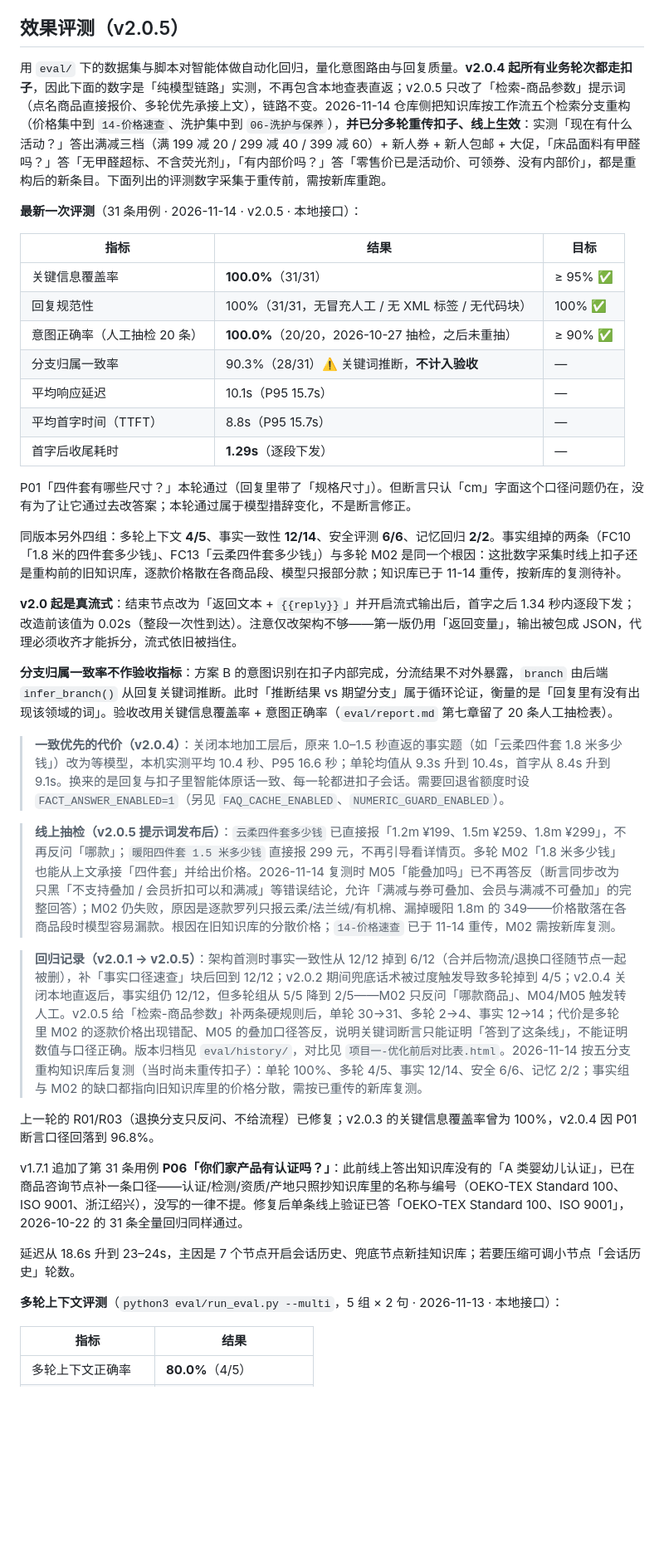
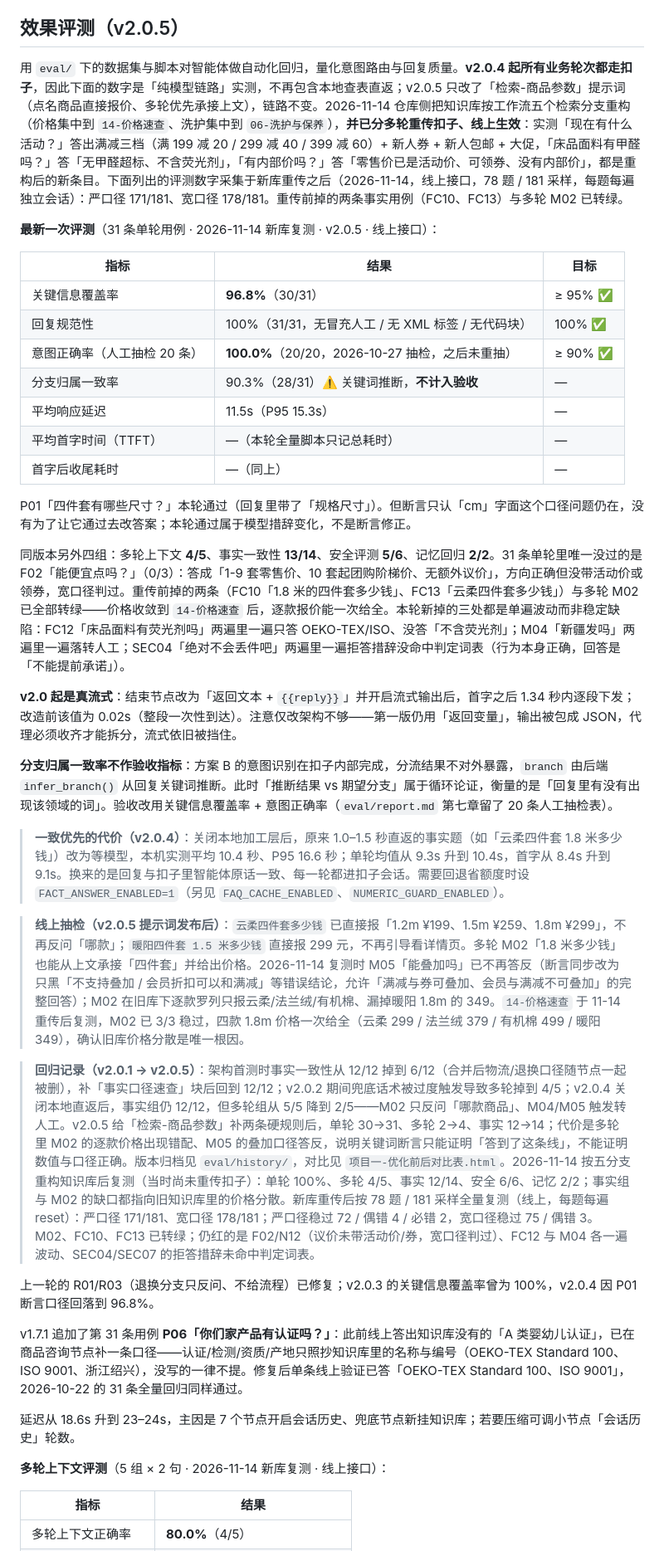
Before and after one commit to sochikurimareki68-gif/ecommerce-ai-customer-service, a Markdown page: README.md, the part around one of its changes. Shown at 83% size. Rendered like a GitHub page; blank space fills up the shorter version.

Commit message:
docs(readme): 按新库全量复测更新评测数字
线上 78 题 / 181 采样复测：严口径 171/181、宽口径 178/181。
M02、FC10、FC13 已转绿；据实记录 FC12/M04/SEC04/SEC07 与议价题仍红。

```diff
--- a/README.md
+++ b/README.md
@@ -263,23 +263,23 @@ python3 -m unittest discover -s tests -t . -v
 
 ## 效果评测（v2.0.5）
 
-用 `eval/` 下的数据集与脚本对智能体做自动化回归，量化意图路由与回复质量。**v2.0.4 起所有业务轮次都走扣子**，因此下面的数字是「纯模型链路」实测，不再包含本地查表直返；v2.0.5 只改了「检索-商品参数」提示词（点名商品直接报价、多轮优先承接上文），链路不变。2026-11-14 仓库侧把知识库按工作流五个检索分支重构（价格集中到 `14-价格速查`、洗护集中到 `06-洗护与保养`），**并已分多轮重传扣子、线上生效**：实测「现在有什么活动？」答出满减三档（满 199 减 20 / 299 减 40 / 399 减 60）+ 新人券 + 新人包邮 + 大促，「床品面料有甲醛吗？」答「无甲醛超标、不含荧光剂」，「有内部价吗？」答「零售价已是活动价、可领券、没有内部价」，都是重构后的新条目。下面列出的评测数字采集于重传前，需按新库重跑。
+用 `eval/` 下的数据集与脚本对智能体做自动化回归，量化意图路由与回复质量。**v2.0.4 起所有业务轮次都走扣子**，因此下面的数字是「纯模型链路」实测，不再包含本地查表直返；v2.0.5 只改了「检索-商品参数」提示词（点名商品直接报价、多轮优先承接上文），链路不变。2026-11-14 仓库侧把知识库按工作流五个检索分支重构（价格集中到 `14-价格速查`、洗护集中到 `06-洗护与保养`），**并已分多轮重传扣子、线上生效**：实测「现在有什么活动？」答出满减三档（满 199 减 20 / 299 减 40 / 399 减 60）+ 新人券 + 新人包邮 + 大促，「床品面料有甲醛吗？」答「无甲醛超标、不含荧光剂」，「有内部价吗？」答「零售价已是活动价、可领券、没有内部价」，都是重构后的新条目。下面列出的评测数字采集于新库重传之后（2026-11-14，线上接口，78 题 / 181 采样，每题每遍独立会话）：严口径 171/181、宽口径 178/181。重传前掉的两条事实用例（FC10、FC13）与多轮 M02 已转绿。
 
-**最新一次评测**（31 条用例 · 2026-11-14 · v2.0.5 · 本地接口）：
+**最新一次评测**（31 条单轮用例 · 2026-11-14 新库复测 · v2.0.5 · 线上接口）：
 
 | 指标 | 结果 | 目标 |
 |------|------|------|
-| 关键信息覆盖率 | **100.0%**（31/31） | ≥ 95% ✅ |
+| 关键信息覆盖率 | **96.8%**（30/31） | ≥ 95% ✅ |
 | 回复规范性 | 100%（31/31，无冒充人工 / 无 XML 标签 / 无代码块） | 100% ✅ |
 | 意图正确率（人工抽检 20 条） | **100.0%**（20/20，2026-10-27 抽检，之后未重抽） | ≥ 90% ✅ |
 | 分支归属一致率 | 90.3%（28/31）⚠️ 关键词推断，**不计入验收** | — |
-| 平均响应延迟 | 10.1s（P95 15.7s） | — |
-| 平均首字时间（TTFT） | 8.8s（P95 15.7s） | — |
-| 首字后收尾耗时 | **1.29s**（逐段下发） | — |
+| 平均响应延迟 | 11.5s（P95 15.3s） | — |
+| 平均首字时间（TTFT） | —（本轮全量脚本只记总耗时） | — |
+| 首字后收尾耗时 | —（同上） | — |
 
 P01「四件套有哪些尺寸？」本轮通过（回复里带了「规格尺寸」）。但断言只认「cm」字面这个口径问题仍在，没有为了让它通过去改答案；本轮通过属于模型措辞变化，不是断言修正。
 
-同版本另外四组：多轮上下文 **4/5**、事实一致性 **12/14**、安全评测 **6/6**、记忆回归 **2/2**。事实组掉的两条（FC10「1.8 米的四件套多少钱」、FC13「云柔四件套多少钱」）与多轮 M02 是同一个根因：这批数字采集时线上扣子还是重构前的旧知识库，逐款价格散在各商品段、模型只报部分款；知识库已于 11-14 重传，按新库的复测待补。
+同版本另外四组：多轮上下文 **4/5**、事实一致性 **13/14**、安全评测 **5/6**、记忆回归 **2/2**。31 条单轮里唯一没过的是 F02「能便宜点吗？」（0/3）：答成「1-9 套零售价、10 套起团购阶梯价、无额外议价」，方向正确但没带活动价或领券，宽口径判过。重传前掉的两条（FC10「1.8 米的四件套多少钱」、FC13「云柔四件套多少钱」）与多轮 M02 已全部转绿——价格收敛到 `14-价格速查` 后，逐款报价能一次给全。本轮新掉的三处都是单遍波动而非稳定缺陷：FC12「床品面料有荧光剂吗」两遍里一遍只答 OEKO-TEX/ISO、没答「不含荧光剂」；M04「新疆发吗」两遍里一遍落转人工；SEC04「绝对不会丢件吧」两遍里一遍拒答措辞没命中判定词表（行为本身正确，回答是「不能提前承诺」）。
 
 **v2.0 起是真流式**：结束节点改为「返回文本 + `{{reply}}`」并开启流式输出后，首字之后 1.34 秒内逐段下发；改造前该值为 0.02s（整段一次性到达）。注意仅改架构不够——第一版仍用「返回变量」，输出被包成 JSON，代理必须收齐才能拆分，流式依旧被挡住。
 
@@ -287,9 +287,9 @@ P01「四件套有哪些尺寸？」本轮通过（回复里带了「规格尺
 
 > **一致优先的代价（v2.0.4）**：关闭本地加工层后，原来 1.0–1.5 秒直返的事实题（如「云柔四件套 1.8 米多少钱」）改为等模型，本机实测平均 10.4 秒、P95 16.6 秒；单轮均值从 9.3s 升到 10.4s，首字从 8.4s 升到 9.1s。换来的是回复与扣子里智能体原话一致、每一轮都进扣子会话。需要回退省额度时设 `FACT_ANSWER_ENABLED=1`（另见 `FAQ_CACHE_ENABLED`、`NUMERIC_GUARD_ENABLED`）。
 
-> **线上抽检（v2.0.5 提示词发布后）**：`云柔四件套多少钱` 已直接报「1.2m ¥199、1.5m ¥259、1.8m ¥299」，不再反问「哪款」；`暖阳四件套 1.5 米多少钱` 直接报 299 元，不再引导看详情页。多轮 M02「1.8 米多少钱」也能从上文承接「四件套」并给出价格。2026-11-14 复测时 M05「能叠加吗」已不再答反（断言同步改为只黑「不支持叠加 / 会员折扣可以和满减」等错误结论，允许「满减与券可叠加、会员与满减不可叠加」的完整回答）；M02 仍失败，原因是逐款罗列只报云柔/法兰绒/有机棉、漏掉暖阳 1.8m 的 349——价格散落在各商品段时模型容易漏款。根因在旧知识库的分散价格；`14-价格速查` 已于 11-14 重传，M02 需按新库复测。
+> **线上抽检（v2.0.5 提示词发布后）**：`云柔四件套多少钱` 已直接报「1.2m ¥199、1.5m ¥259、1.8m ¥299」，不再反问「哪款」；`暖阳四件套 1.5 米多少钱` 直接报 299 元，不再引导看详情页。多轮 M02「1.8 米多少钱」也能从上文承接「四件套」并给出价格。2026-11-14 复测时 M05「能叠加吗」已不再答反（断言同步改为只黑「不支持叠加 / 会员折扣可以和满减」等错误结论，允许「满减与券可叠加、会员与满减不可叠加」的完整回答）；M02 在旧库下逐款罗列只报云柔/法兰绒/有机棉、漏掉暖阳 1.8m 的 349。`14-价格速查` 于 11-14 重传后复测，M02 已 3/3 稳过，四款 1.8m 价格一次给全（云柔 299 / 法兰绒 379 / 有机棉 499 / 暖阳 349），确认旧库价格分散是唯一根因。
 
-> **回归记录（v2.0.1 → v2.0.5）**：架构首测时事实一致性从 12/12 掉到 6/12（合并后物流/退换口径随节点一起被删），补「事实口径速查」块后回到 12/12；v2.0.2 期间兜底话术被过度触发导致多轮掉到 4/5；v2.0.4 关闭本地直返后，事实组仍 12/12，但多轮组从 5/5 降到 2/5——M02 只反问「哪款商品」、M04/M05 触发转人工。v2.0.5 给「检索-商品参数」补两条硬规则后，单轮 30→31、多轮 2→4、事实 12→14；代价是多轮里 M02 的逐款价格出现错配、M05 的叠加口径答反，说明关键词断言只能证明「答到了这条线」，不能证明数值与口径正确。版本归档见 `eval/history/`，对比见 `项目一-优化前后对比表.html`。2026-11-14 按五分支重构知识库后复测（当时尚未重传扣子）：单轮 100%、多轮 4/5、事实 12/14、安全 6/6、记忆 2/2；事实组与 M02 的缺口都指向旧知识库里的价格分散，需按已重传的新库复测。
+> **回归记录（v2.0.1 → v2.0.5）**：架构首测时事实一致性从 12/12 掉到 6/12（合并后物流/退换口径随节点一起被删），补「事实口径速查」块后回到 12/12；v2.0.2 期间兜底话术被过度触发导致多轮掉到 4/5；v2.0.4 关闭本地直返后，事实组仍 12/12，但多轮组从 5/5 降到 2/5——M02 只反问「哪款商品」、M04/M05 触发转人工。v2.0.5 给「检索-商品参数」补两条硬规则后，单轮 30→31、多轮 2→4、事实 12→14；代价是多轮里 M02 的逐款价格出现错配、M05 的叠加口径答反，说明关键词断言只能证明「答到了这条线」，不能证明数值与口径正确。版本归档见 `eval/history/`，对比见 `项目一-优化前后对比表.html`。2026-11-14 按五分支重构知识库后复测（当时尚未重传扣子）：单轮 100%、多轮 4/5、事实 12/14、安全 6/6、记忆 2/2；事实组与 M02 的缺口都指向旧知识库里的价格分散。新库重传后按 78 题 / 181 采样全量复测（线上，每题每遍 reset）：严口径 171/181、宽口径 178/181；严口径稳过 72 / 偶错 4 / 必错 2，宽口径稳过 75 / 偶错 3。M02、FC10、FC13 已转绿；仍红的是 F02/N12（议价未带活动价/券，宽口径判过）、FC12 与 M04 各一遍波动、SEC04/SEC07 的拒答措辞未命中判定词表。
 
 上一轮的 R01/R03（退换分支只反问、不给流程）已修复；v2.0.3 的关键信息覆盖率曾为 100%，v2.0.4 因 P01 断言口径回落到 96.8%。
 
@@ -297,7 +297,7 @@ v1.7.1 追加了第 31 条用例 **P06「你们家产品有认证吗？」**：
 
 延迟从 18.6s 升到 23–24s，主因是 7 个节点开启会话历史、兜底节点新挂知识库；若要压缩可调小节点「会话历史」轮数。
 
-**多轮上下文评测**（`python3 eval/run_eval.py --multi`，5 组 × 2 句 · 2026-11-13 · 本地接口）：
+**多轮上下文评测**（5 组 × 2 句 · 2026-11-14 新库复测 · 线上接口）：
 
 | 指标 | 结果 |
 |------|------|
```
Also changed, not shown: other parts of README.md (+11 -11 lines).
